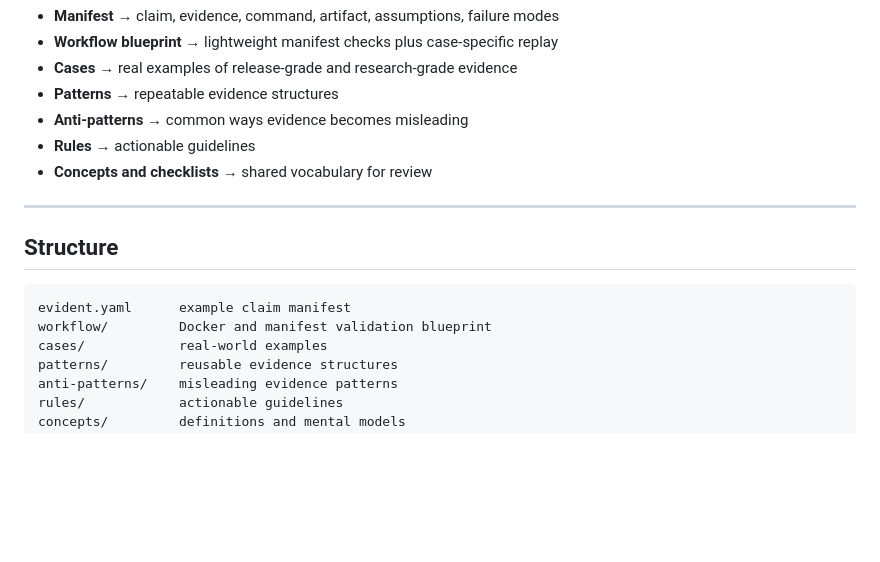
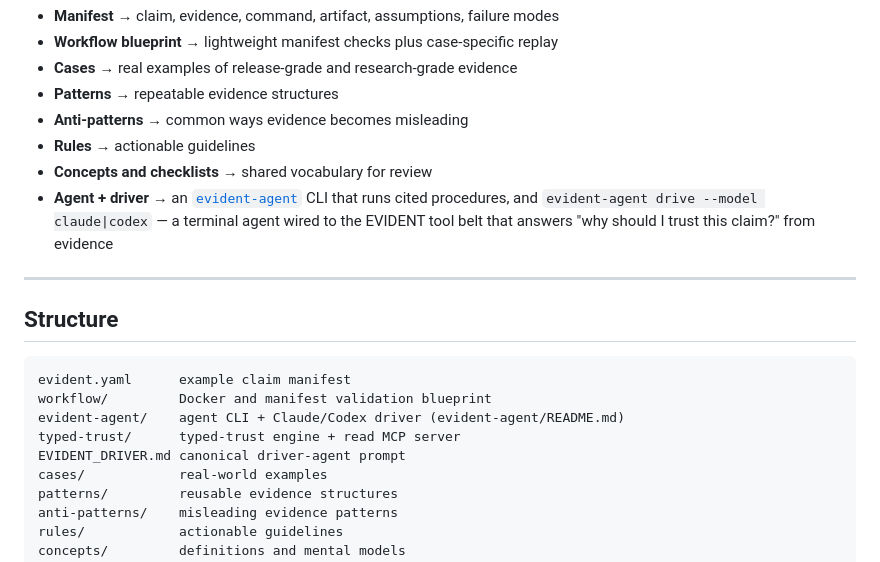
Before and after one commit to theGreatHerrLebert/evident, a Markdown page: README.md, the part around the change. GitHub-like rendering; blank space fills up the shorter version.

````diff
--- a/README.md
+++ b/README.md
@@ -68,6 +68,9 @@ trust claims explicit and reviewable:
 - **Anti-patterns** → common ways evidence becomes misleading
 - **Rules** → actionable guidelines
 - **Concepts and checklists** → shared vocabulary for review
+- **Agent + driver** → an [`evident-agent`](evident-agent/README.md) CLI that runs cited
+  procedures, and `evident-agent drive --model claude|codex` — a terminal agent wired to
+  the EVIDENT tool belt that answers "why should I trust this claim?" from evidence
 
 ---
 
@@ -76,6 +79,9 @@ trust claims explicit and reviewable:
 ```text
 evident.yaml      example claim manifest
 workflow/         Docker and manifest validation blueprint
+evident-agent/    agent CLI + Claude/Codex driver (evident-agent/README.md)
+typed-trust/      typed-trust engine + read MCP server
+EVIDENT_DRIVER.md canonical driver-agent prompt
 cases/            real-world examples
 patterns/         reusable evidence structures
 anti-patterns/    misleading evidence patterns
````
Also changed, not shown: evident-agent/README.md (added, +147 -0 lines), evident-agent/docs/mcp-server.md (added, +112 -0 lines).
